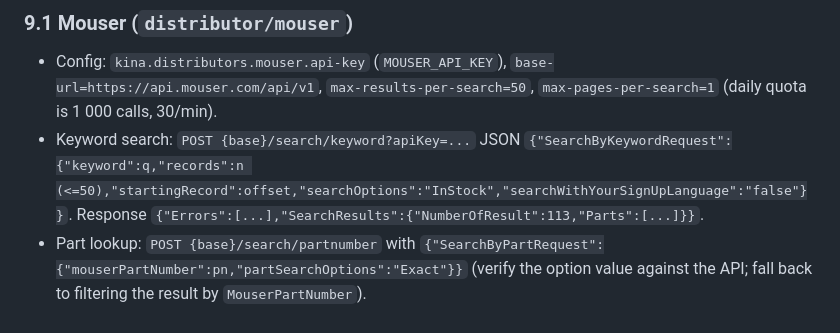
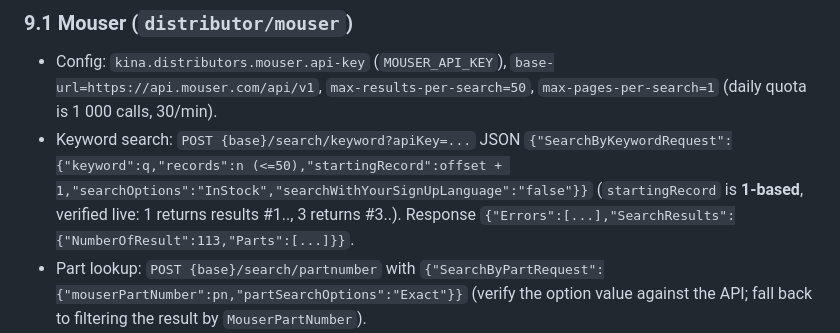
Before and after one commit to Alacrity-Education/KINA, a Markdown page: docs/DESIGN.md, the part around the change. GitHub-like rendering.

Commit message:
Design: Mouser startingRecord is 1-based

```diff
--- a/docs/DESIGN.md
+++ b/docs/DESIGN.md
@@ -463,7 +463,8 @@ CREATE TABLE jlcpcb_database (
 - Config: `kina.distributors.mouser.api-key` (`MOUSER_API_KEY`), `base-url=https://api.mouser.com/api/v1`,
   `max-results-per-search=50`, `max-pages-per-search=1` (daily quota is 1 000 calls, 30/min).
 - Keyword search: `POST {base}/search/keyword?apiKey=...` JSON
-  `{"SearchByKeywordRequest":{"keyword":q,"records":n (<=50),"startingRecord":offset,"searchOptions":"InStock","searchWithYourSignUpLanguage":"false"}}`.
+  `{"SearchByKeywordRequest":{"keyword":q,"records":n (<=50),"startingRecord":offset + 1,"searchOptions":"InStock","searchWithYourSignUpLanguage":"false"}}`
+  (`startingRecord` is **1-based**, verified live: 1 returns results #1.., 3 returns #3..).
   Response `{"Errors":[...],"SearchResults":{"NumberOfResult":113,"Parts":[...]}}`.
 - Part lookup: `POST {base}/search/partnumber` with `{"SearchByPartRequest":{"mouserPartNumber":pn,"partSearchOptions":"Exact"}}`
   (verify the option value against the API; fall back to filtering the result by `MouserPartNumber`).
```
